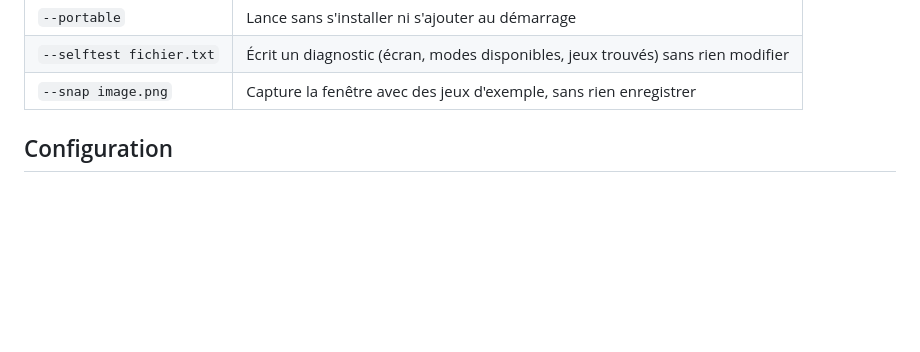
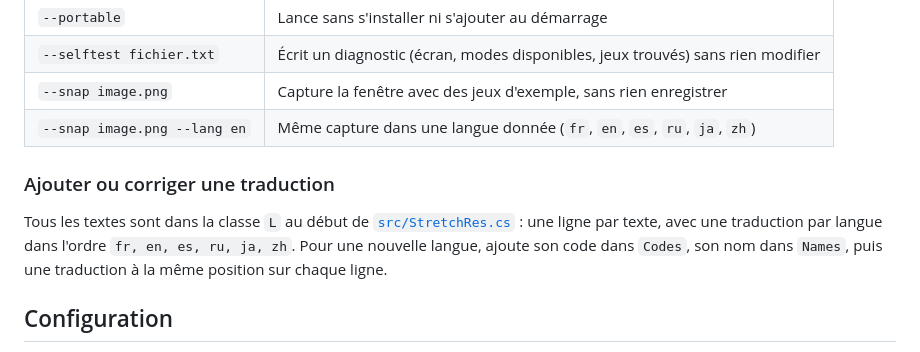
Before and after one commit to Bitashie/stretchres, a Markdown page: README.md, the part around one of its changes. Drawn GitHub-style; blank space fills up the shorter version.

```diff
--- a/README.md
+++ b/README.md
@@ -50,6 +51,11 @@ Options en ligne de commande utiles pour le développement :
 | `--portable` | Lance sans s'installer ni s'ajouter au démarrage |
 | `--selftest fichier.txt` | Écrit un diagnostic (écran, modes disponibles, jeux trouvés) sans rien modifier |
 | `--snap image.png` | Capture la fenêtre avec des jeux d'exemple, sans rien enregistrer |
+| `--snap image.png --lang en` | Même capture dans une langue donnée (`fr`, `en`, `es`, `ru`, `ja`, `zh`) |
+
+### Ajouter ou corriger une traduction
+
+Tous les textes sont dans la classe `L` au début de [`src/StretchRes.cs`](src/StretchRes.cs) : une ligne par texte, avec une traduction par langue dans l'ordre `fr, en, es, ru, ja, zh`. Pour une nouvelle langue, ajoute son code dans `Codes`, son nom dans `Names`, puis une traduction à la même position sur chaque ligne.
 
 ## Configuration
 
```
Also changed, not shown: other parts of README.md (+4 -3 lines), docs/screenshot.png, 2 other files.
